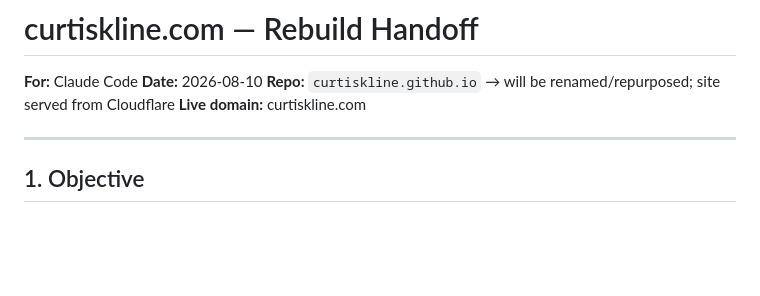
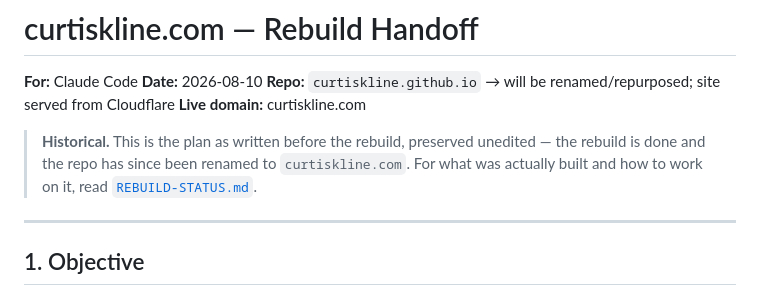
Before and after one commit to curtiskline/curtiskline.com, a Markdown page: docs/REBUILD-HANDOFF.md, the part around the change. GitHub-like rendering; blank space fills up the shorter version.

```diff
--- a/docs/REBUILD-HANDOFF.md
+++ b/docs/REBUILD-HANDOFF.md
@@ -4,6 +4,11 @@
 **Date:** 2026-08-10
 **Repo:** `curtiskline.github.io` → will be renamed/repurposed; site served from Cloudflare
 **Live domain:** curtiskline.com
+
+> **Historical.** This is the plan as written before the rebuild, preserved unedited —
+> the rebuild is done and the repo has since been renamed to `curtiskline.com`. For
+> what was actually built and how to work on it, read
+> [`REBUILD-STATUS.md`](./REBUILD-STATUS.md).
 
 ---
 
```
Also changed, not shown: docs/REBUILD-STATUS.md (+30 -13 lines).
